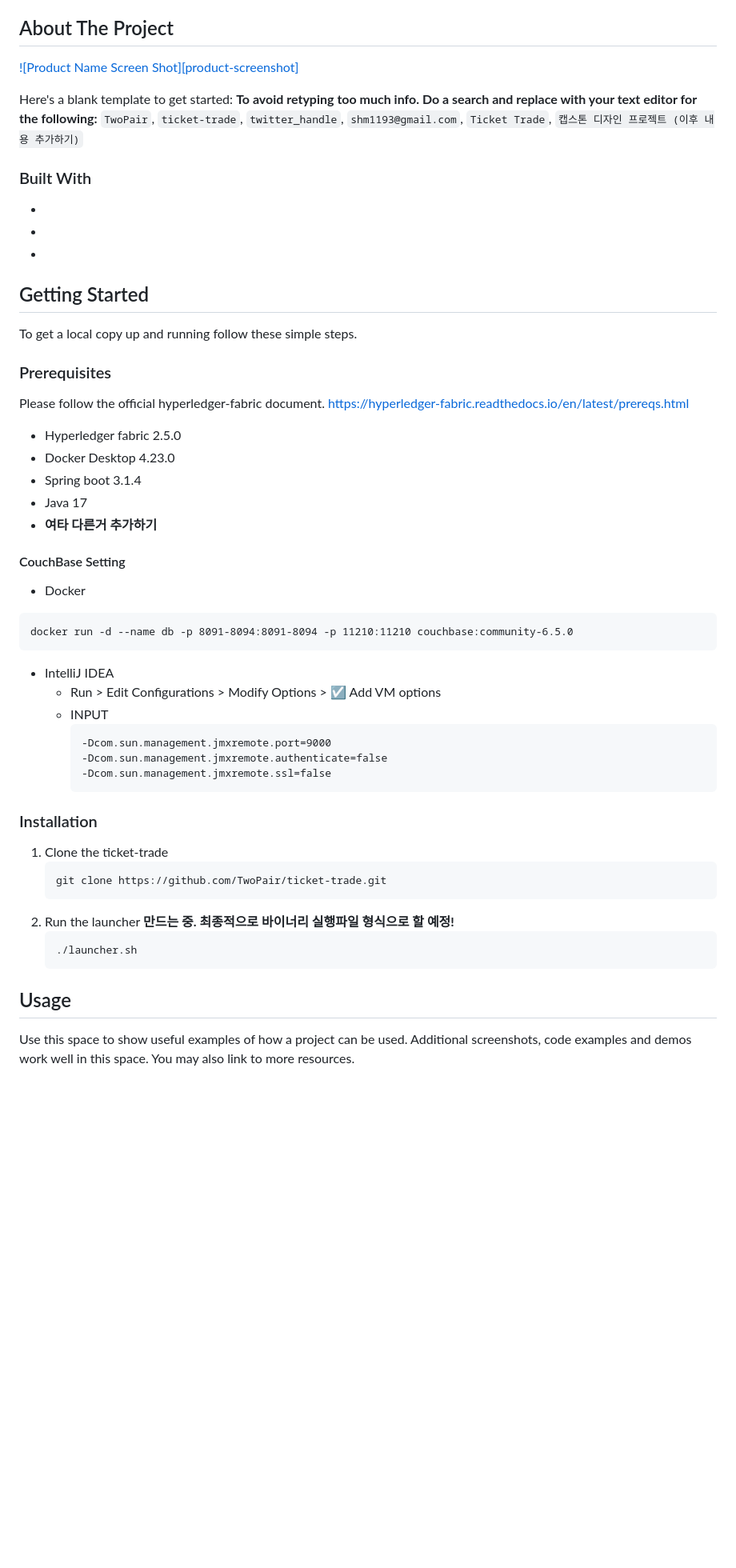
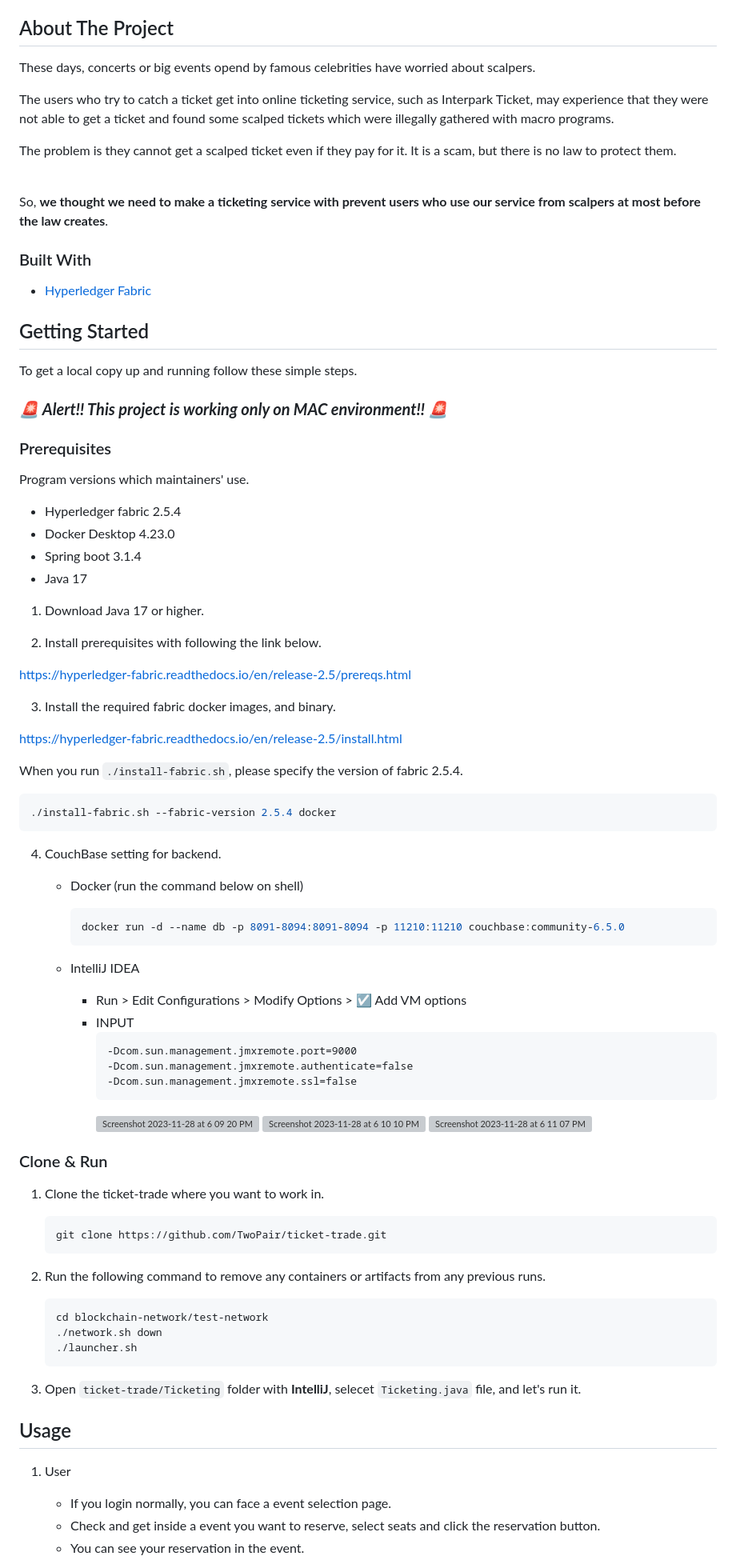
Before and after one commit to Karatuss/ticket-trade, a Markdown page: README.md, the part around one of its changes. Shown at 80% size. Rendered like a GitHub page; blank space fills up the shorter version; grey boxes are pictures that could not be loaded.

````diff
--- a/README.md
+++ b/README.md
@@ -85,18 +71,20 @@
 <!-- ABOUT THE PROJECT -->
 ## About The Project
 
-[![Product Name Screen Shot][product-screenshot]](https://example.com)
+These days, concerts or big events opend by famous celebrities have worried about scalpers.
 
-Here's a blank template to get started:
-**To avoid retyping too much info. Do a search and replace with your text editor for the following:**
-`TwoPair`, `ticket-trade`, `twitter_handle`, `shm1193@gmail.com`, `Ticket Trade`, `캡스톤 디자인 프로젝트 (이후 내용 추가하기)`
+The users who try to catch a ticket get into online ticketing service, such as Interpark Ticket, may experience that they were not able to get a ticket and found some scalped tickets which were illegally gathered with macro programs.
+
+The problem is they cannot get a scalped ticket even if they pay for it. It is a scam, but there is no law to protect them.
+
+<br>
+
+So, **we thought we need to make a ticketing service with prevent users who use our service from scalpers at most before the law creates**.
 
 
 ### Built With
 
-* []()
-* []()
-* []()
+* [Hyperledger Fabric](https://github.com/hyperledger/fabric)
 
 
 
@@ -105,48 +93,74 @@ Here's a blank template to get started:
 
 To get a local copy up and running follow these simple steps.
 
+### ***🚨 Alert!! This project is working only on MAC environment!! 🚨***
+
 ### Prerequisites
 
-Please follow the official hyperledger-fabric document.
-[https://hyperledger-fabric.readthedocs.io/en/latest/prereqs.html](https://hyperledger-fabric.readthedocs.io/en/latest/prereqs.html)
-
-- Hyperledger fabric 2.5.0
+Program versions which maintainers' use.
+- Hyperledger fabric 2.5.4
 - Docker Desktop 4.23.0
 - Spring boot 3.1.4
 - Java 17
-- **여타 다른거 추가하기**
 
-#### CouchBase Setting
+1. Download Java 17 or higher.
 
-- Docker
+2. Install prerequisites with following the link below.
+
+[https://hyperledger-fabric.readthedocs.io/en/release-2.5/prereqs.html](https://hyperledger-fabric.readthedocs.io/en/release-2.5/prereqs.html)
+
+3. Install the required fabric docker images, and binary.
+
+[https://hyperledger-fabric.readthedocs.io/en/release-2.5/install.html](https://hyperledger-fabric.readthedocs.io/en/release-2.5/install.html)
+
+When you run `./install-fabric.sh`, please specify the version of fabric 2.5.4.
+
+```sh
+./install-fabric.sh --fabric-version 2.5.4 docker
 ```
-docker run -d --name db -p 8091-8094:8091-8094 -p 11210:11210 couchbase:community-6.5.0
-```
+<!-- ./install-fabric.sh --fabric-version 2.5.4 docker binary -->
 
-- IntelliJ IDEA
-  - Run > Edit Configurations > Modify Options > ☑️ Add VM options
-  - INPUT
-    ```
-    -Dcom.sun.management.jmxremote.port=9000
-    -Dcom.sun.management.jmxremote.authenticate=false
-    -Dcom.sun.management.jmxremote.ssl=false
-    ```
+4. CouchBase setting for backend.
 
-### Installation
+   - Docker (run the command below on shell)
+     ```bash
+     docker run -d --name db -p 8091-8094:8091-8094 -p 11210:11210 couchbase:community-6.5.0
+     ```
 
-1. Clone the ticket-trade
+   - IntelliJ IDEA
+     - Run > Edit Configurations > Modify Options > ☑️ Add VM options
+     - INPUT
+       ```
+       -Dcom.sun.management.jmxremote.port=9000
+       -Dcom.sun.management.jmxremote.authenticate=false
+       -Dcom.sun.management.jmxremote.ssl=false
+       ```
+       <img width="1152" alt="Screenshot 2023-11-28 at 6 09 20 PM" src="https://github.com/TwoPair/ticket-trade/assets/39588815/8461a528-af9f-4026-a7cf-8522816366d9">
+       <img width="456" alt="Screenshot 2023-11-28 at 6 10 10 PM" src="https://github.com/TwoPair/ticket-trade/assets/39588815/8f4ef876-a2b1-40cc-a006-e8c34fe4ec6a">
+       <img width="703" alt="Screenshot 2023-11-28 at 6 11 07 PM" src="https://github.com/TwoPair/ticket-trade/assets/39588815/6838cafa-54c7-46d8-a850-9bc832225cd0">
+
+
+### Clone & Run
+
+1. Clone the ticket-trade where you want to work in.
    ```sh
    git clone https://github.com/TwoPair/ticket-trade.git
    ```
-2. Run the launcher **만드는 중. 최종적으로 바이너리 실행파일 형식으로 할 예정!**
+2. Run the following command to remove any containers or artifacts from any previous runs.
    ```sh
+   cd blockchain-network/test-network
+   ./network.sh down
    ./launcher.sh
    ```
 
+3. Open `ticket-trade/Ticketing` folder with **IntelliJ**, selecet `Ticketing.java` file, and let's run it.
 
 
 <!-- USAGE EXAMPLES -->
 ## Usage
 
-Use this space to show useful examples of how a project can be used. Additional screenshots, code examples and demos work well in this space. You may also link to more resources.
+1. User
+   - If you login normally, you can face a event selection page.
+   - Check and get inside a event you want to reserve, select seats and click the reservation button.
+   - You can see your reservation in the event.
 
````
Also changed, not shown: other parts of README.md (+4 -27 lines).
